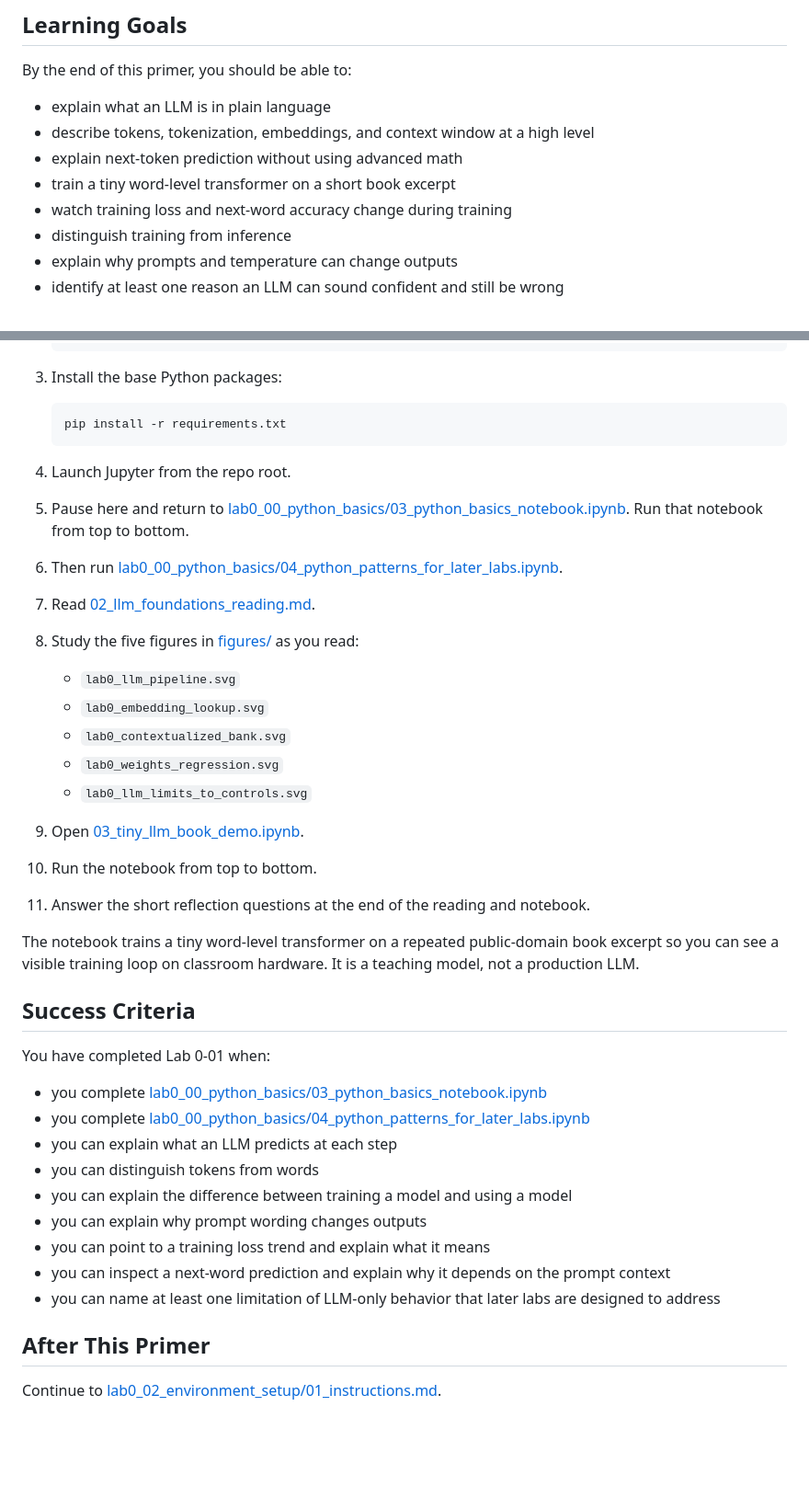
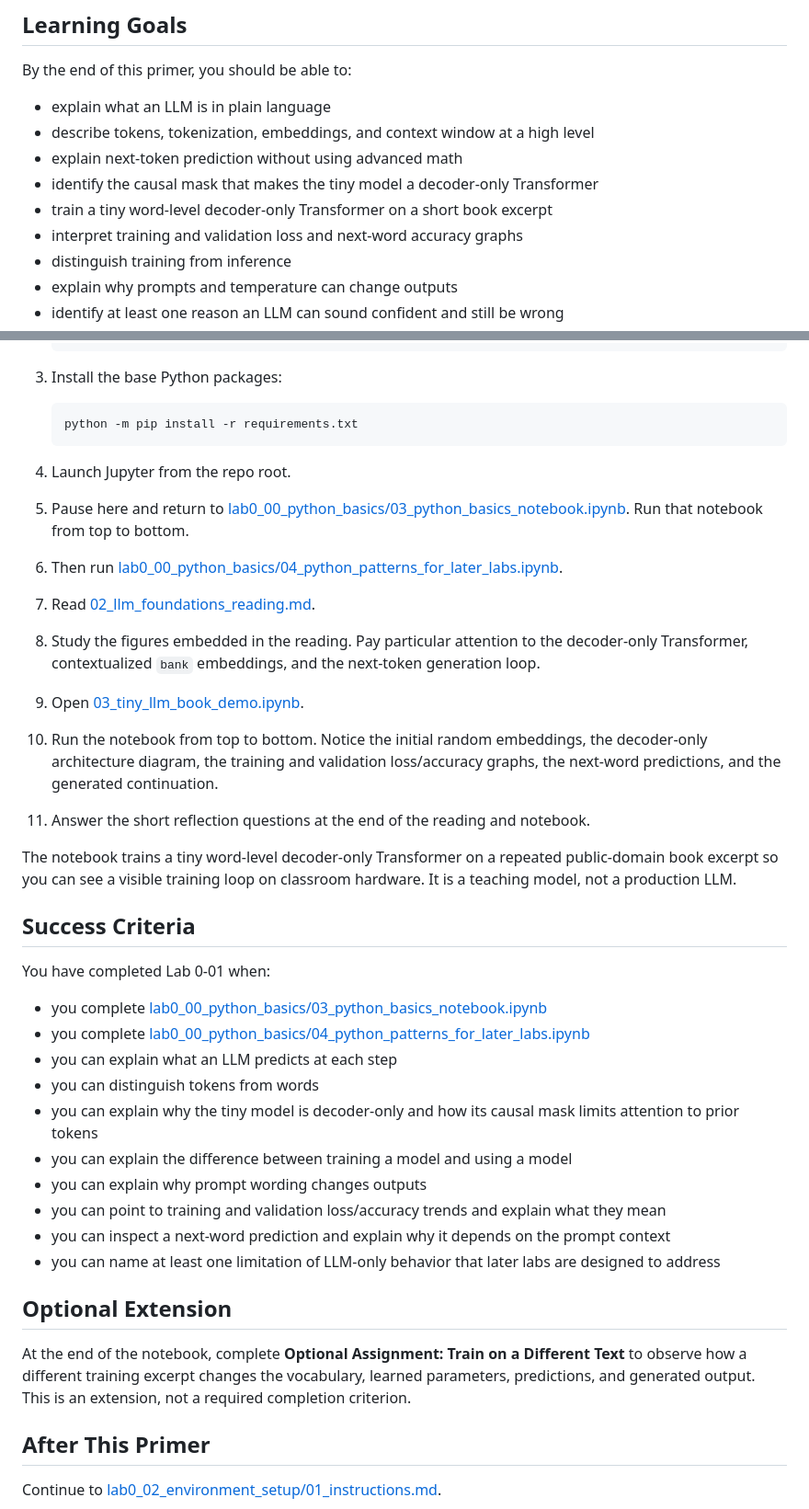
Before and after one commit to frankwxu/agentic-AI4-forensics, a Markdown page: lab0_01_llm_foundations/01_instructions.md, 2 parts joined by grey strips. Shown at 92% size. GitHub-like rendering; blank space fills up the shorter version.

Commit message:
updated 01_instructionis.md llm

````diff
--- a/lab0_01_llm_foundations/01_instructions.md
+++ b/lab0_01_llm_foundations/01_instructions.md
@@ -18,8 +18,9 @@ By the end of this primer, you should be able to:
 - explain what an LLM is in plain language
 - describe tokens, tokenization, embeddings, and context window at a high level
 - explain next-token prediction without using advanced math
-- train a tiny word-level transformer on a short book excerpt
-- watch training loss and next-word accuracy change during training
+- identify the causal mask that makes the tiny model a decoder-only Transformer
+- train a tiny word-level decoder-only Transformer on a short book excerpt
+- interpret training and validation loss and next-word accuracy graphs
 - distinguish training from inference
 - explain why prompts and temperature can change outputs
 - identify at least one reason an LLM can sound confident and still be wrong
@@ -62,7 +63,7 @@ Complete the steps in this order:
 3. Install the base Python packages:
 
    ```bash
-   pip install -r requirements.txt
+   python -m pip install -r requirements.txt
    ```
 
 4. Launch Jupyter from the repo root.
@@ -70,17 +71,12 @@ Complete the steps in this order:
 5. Pause here and return to [lab0_00_python_basics/03_python_basics_notebook.ipynb](../lab0_00_python_basics/03_python_basics_notebook.ipynb). Run that notebook from top to bottom.
 6. Then run [lab0_00_python_basics/04_python_patterns_for_later_labs.ipynb](../lab0_00_python_basics/04_python_patterns_for_later_labs.ipynb).
 7. Read [02_llm_foundations_reading.md](02_llm_foundations_reading.md).
-8. Study the five figures in [figures/](figures) as you read:
-   - `lab0_llm_pipeline.svg`
-   - `lab0_embedding_lookup.svg`
-   - `lab0_contextualized_bank.svg`
-   - `lab0_weights_regression.svg`
-   - `lab0_llm_limits_to_controls.svg`
+8. Study the figures embedded in the reading. Pay particular attention to the decoder-only Transformer, contextualized `bank` embeddings, and the next-token generation loop.
 9. Open [03_tiny_llm_book_demo.ipynb](03_tiny_llm_book_demo.ipynb).
-10. Run the notebook from top to bottom.
+10. Run the notebook from top to bottom. Notice the initial random embeddings, the decoder-only architecture diagram, the training and validation loss/accuracy graphs, the next-word predictions, and the generated continuation.
 11. Answer the short reflection questions at the end of the reading and notebook.
 
-The notebook trains a tiny word-level transformer on a repeated public-domain book excerpt so you can see a visible training loop on classroom hardware. It is a teaching model, not a production LLM.
+The notebook trains a tiny word-level decoder-only Transformer on a repeated public-domain book excerpt so you can see a visible training loop on classroom hardware. It is a teaching model, not a production LLM.
 
 ## Success Criteria
 
@@ -90,11 +86,16 @@ You have completed Lab 0-01 when:
 - you complete [lab0_00_python_basics/04_python_patterns_for_later_labs.ipynb](../lab0_00_python_basics/04_python_patterns_for_later_labs.ipynb)
 - you can explain what an LLM predicts at each step
 - you can distinguish tokens from words
+- you can explain why the tiny model is decoder-only and how its causal mask limits attention to prior tokens
 - you can explain the difference between training a model and using a model
 - you can explain why prompt wording changes outputs
-- you can point to a training loss trend and explain what it means
+- you can point to training and validation loss/accuracy trends and explain what they mean
 - you can inspect a next-word prediction and explain why it depends on the prompt context
 - you can name at least one limitation of LLM-only behavior that later labs are designed to address
+
+## Optional Extension
+
+At the end of the notebook, complete **Optional Assignment: Train on a Different Text** to observe how a different training excerpt changes the vocabulary, learned parameters, predictions, and generated output. This is an extension, not a required completion criterion.
 
 ## After This Primer
 
````
